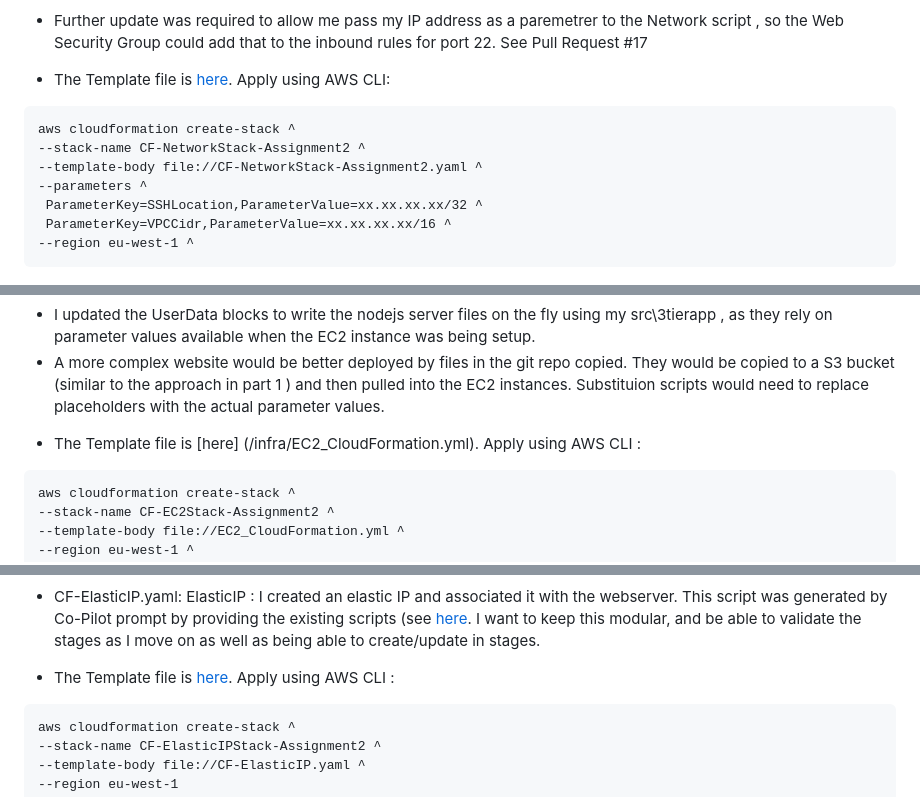
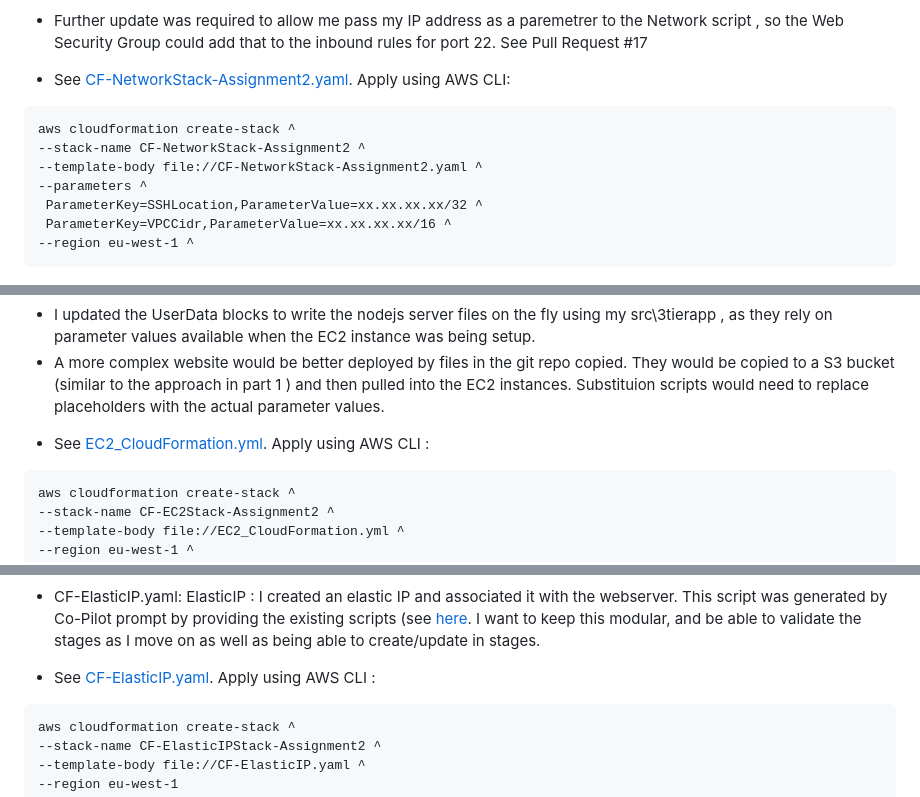
Before and after one commit to mmgriffi/1-cloud-formation, a Markdown page: README.md, 3 parts joined by grey strips. Rendered like a GitHub page.

Commit message:
minor doc edits

`````diff
--- a/README.md
+++ b/README.md
@@ -60,7 +60,7 @@ I manually the VPC and associated components on AWS console initially. IaC gener
 * Expaning on the original layout I found that RDS Database required 2 Subnets, each in an Availability Zone, irrespective of if I was replicating the database across them  see [AWS Docs](https://docs.aws.amazon.com/AmazonRDS/latest/UserGuide/USER_VPC.WorkingWithRDSInstanceinaVPC.html). I've updated the network to that in Pull request #16
 * Further update was required to allow me pass my IP address as a paremetrer to the Network script , so the Web Security Group could add that to the inbound rules for port 22. See Pull Request #17
 
-* The Template file is [here](/infra/CF-NetworkStack-Assignment2.yaml). Apply using AWS CLI:
+* See [CF-NetworkStack-Assignment2.yaml](/infra/CF-NetworkStack-Assignment2.yaml). Apply using AWS CLI:
 ````
 aws cloudformation create-stack ^
 --stack-name CF-NetworkStack-Assignment2 ^
@@ -70,7 +70,6 @@ aws cloudformation create-stack ^
  ParameterKey=VPCCidr,ParameterValue=xx.xx.xx.xx/16 ^
 --region eu-west-1 ^
 ````
-
 ![AssignmentVPC](images/AssignmentVPC.jpg)
 
 2. **Bas Web app.**
@@ -82,7 +81,7 @@ The code/files for the web application are in src\3tierapp. Consists of web fron
 - I updated the UserData blocks to write the nodejs server files on the fly using my src\3tierapp , as they rely on parameter values available when the EC2 instance was being setup.
 -  A more complex website would be better deployed by files in the git repo copied. They would be copied to a S3 bucket (similar to the approach in part 1 ) and then pulled into the EC2 instances.  Substituion scripts would need to replace placeholders with the actual parameter values.
 
-* The Template file is [here] (/infra/EC2_CloudFormation.yml). Apply using AWS CLI :
+* See [EC2_CloudFormation.yml](/infra/EC2_CloudFormation.yml). Apply using AWS CLI :
 
 ````
 aws cloudformation create-stack ^
@@ -107,7 +106,7 @@ ParameterKey=DBName,ParameterValue=xxxxx ^
 
 * CF-ElasticIP.yaml: ElasticIP : I created an elastic IP and associated it with the webserver. This script was generated by Co-Pilot prompt by providing the existing scripts (see [here](/notes/AI_prompts.txt). I want to keep this modular, and be able to validate the stages as I move on as well as being able to create/update in stages.
 
-* The Template file is [here](/infra/CF-ElasticIP.yaml). Apply using AWS CLI :
+* See [CF-ElasticIP.yaml](/infra/CF-ElasticIP.yaml). Apply using AWS CLI :
 
 ````
 aws cloudformation create-stack ^
`````
